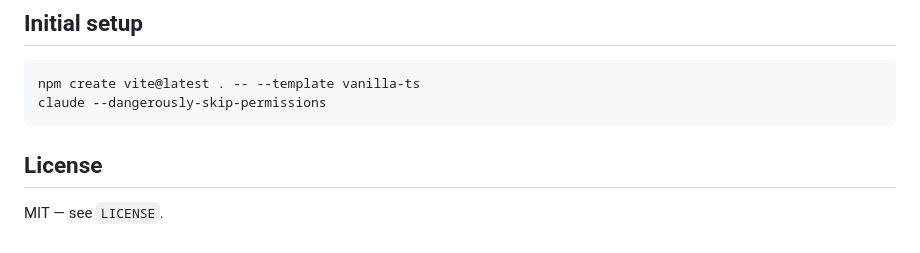
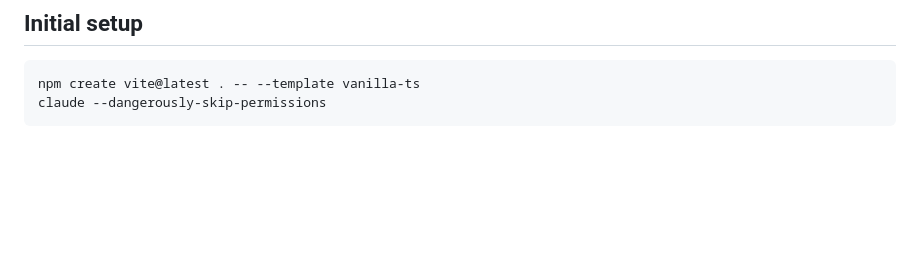
Before and after one commit to boomgogo/cell, a Markdown page: README.md, the part around the change. Drawn GitHub-style; blank space fills up the shorter version.

Commit message:
change licence

````diff
--- a/README.md
+++ b/README.md
@@ -97,7 +97,3 @@ and `CLOUDFLARE_ACCOUNT_ID` and run `npm run deploy`.
 npm create vite@latest . -- --template vanilla-ts
 claude --dangerously-skip-permissions
 ```
-
-## License
-
-MIT — see `LICENSE`.
````
